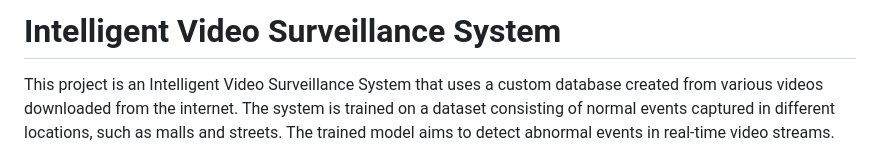
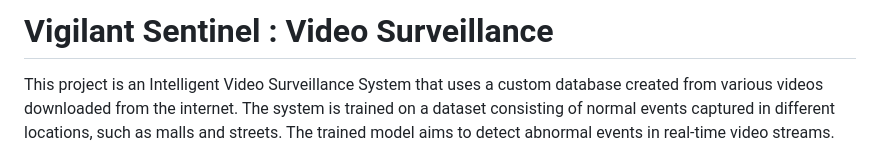
Before and after one commit to harshgupta1810/Intelligent_video_surveillance, a Markdown page: README.md, the part around the change. GitHub-like rendering.

```diff
--- a/README.md
+++ b/README.md
@@ -1,4 +1,4 @@
-# Intelligent Video Surveillance System
+# Vigilant Sentinel : Video Surveillance
 
 This project is an Intelligent Video Surveillance System that uses a custom database created from various videos downloaded from the internet. The system is trained on a dataset consisting of normal events captured in different locations, such as malls and streets. The trained model aims to detect abnormal events in real-time video streams.
 
```
